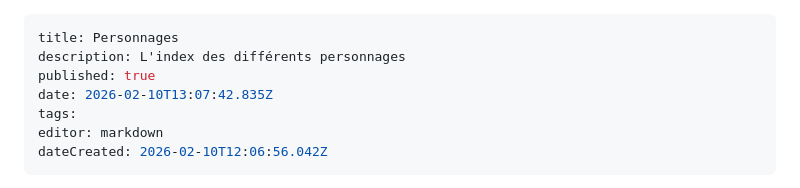
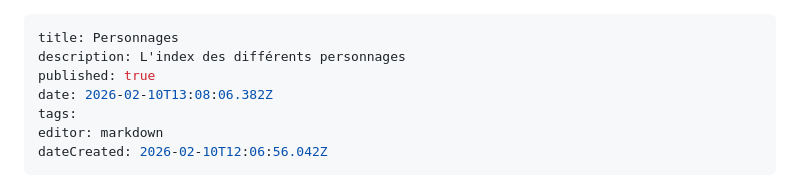
Before and after one commit to Lesuu/DnD-Wiki, a Markdown page: Campagne-Sirine/Personnages/Personnages.md, the part around the change. GitHub-like rendering.

Commit message:
docs: update Personnages/Personnages

```diff
--- a/Campagne-Sirine/Personnages/Personnages.md
+++ b/Campagne-Sirine/Personnages/Personnages.md
@@ -2,7 +2,7 @@
 title: Personnages
 description: L'index des différents personnages
 published: true
-date: 2026-02-10T13:07:42.835Z
+date: 2026-02-10T13:08:06.382Z
 tags:
 editor: markdown
 dateCreated: 2026-02-10T12:06:56.042Z
```
